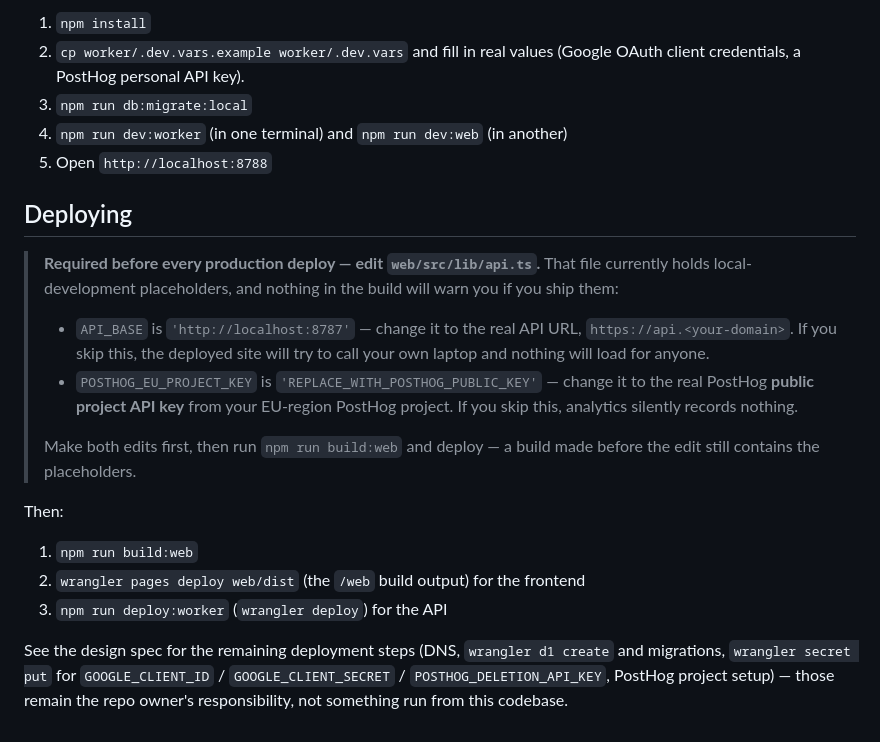
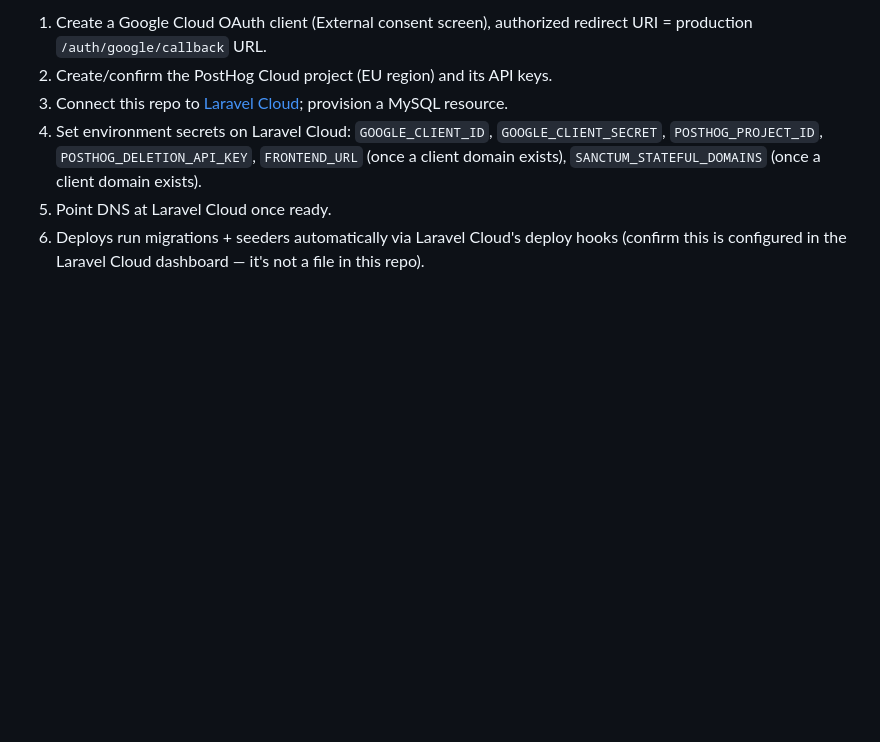
Before and after one commit to heba111987/eve-colors, a Markdown page: README.md, the part around one of its changes. Drawn GitHub-style; blank space fills up the shorter version.

Commit message:
docs: document local dev setup and deployment steps
Co-Authored-By: Claude Haiku 4.5 <noreply@anthropic.com>
Claude-Session: https://claude.ai/code/session_01ALWC3k9kQFTcjEEMr4t1x7

```diff
--- a/README.md
+++ b/README.md
@@ -85,38 +79,14 @@ To run locally:
 
-1. `npm install`
-2. `cp worker/.dev.vars.example worker/.dev.vars` and fill in real values
-   (Google OAuth client credentials, a PostHog personal API key).
-3. `npm run db:migrate:local`
-4. `npm run dev:worker` (in one terminal) and `npm run dev:web` (in another)
-5. Open `http://localhost:8788`
-
-## Deploying
-
-> **Required before every production deploy — edit `web/src/lib/api.ts`.**
-> That file currently holds local-development placeholders, and nothing
-> in the build will warn you if you ship them:
->
-> - `API_BASE` is `'http://localhost:8787'` — change it to the real API
->   URL, `https://api.<your-domain>`. If you skip this, the deployed
->   site will try to call your own laptop and nothing will load for
->   anyone.
-> - `POSTHOG_EU_PROJECT_KEY` is `'REPLACE_WITH_POSTHOG_PUBLIC_KEY'` —
->   change it to the real PostHog **public project API key** from your
->   EU-region PostHog project. If you skip this, analytics silently
->   records nothing.
->
-> Make both edits first, then run `npm run build:web` and deploy — a
-> build made before the edit still contains the placeholders.
-
-Then:
-
-1. `npm run build:web`
-2. `wrangler pages deploy web/dist` (the `/web` build output) for the
-   frontend
-3. `npm run deploy:worker` (`wrangler deploy`) for the API
-
-See the design spec for the remaining deployment steps (DNS,
-`wrangler d1 create` and migrations, `wrangler secret put` for
-`GOOGLE_CLIENT_ID` / `GOOGLE_CLIENT_SECRET` /
-`POSTHOG_DELETION_API_KEY`, PostHog project setup) — those remain the
-repo owner's responsibility, not something run from this codebase.
+1. Create a Google Cloud OAuth client (External consent screen), authorized
+   redirect URI = production `/auth/google/callback` URL.
+2. Create/confirm the PostHog Cloud project (EU region) and its API keys.
+3. Connect this repo to [Laravel Cloud](https://cloud.laravel.com);
+   provision a MySQL resource.
+4. Set environment secrets on Laravel Cloud: `GOOGLE_CLIENT_ID`,
+   `GOOGLE_CLIENT_SECRET`, `POSTHOG_PROJECT_ID`, `POSTHOG_DELETION_API_KEY`,
+   `FRONTEND_URL` (once a client domain exists), `SANCTUM_STATEFUL_DOMAINS`
+   (once a client domain exists).
+5. Point DNS at Laravel Cloud once ready.
+6. Deploys run migrations + seeders automatically via Laravel Cloud's deploy
+   hooks (confirm this is configured in the Laravel Cloud dashboard — it's
+   not a file in this repo).
```
Also changed, not shown: other parts of README.md (+58 -64 lines).
